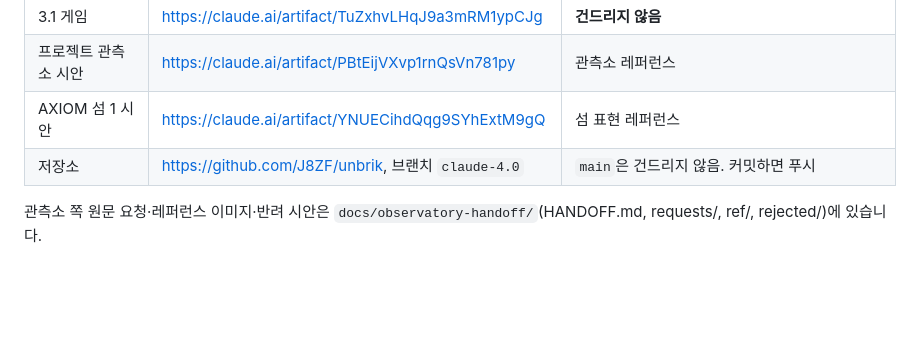
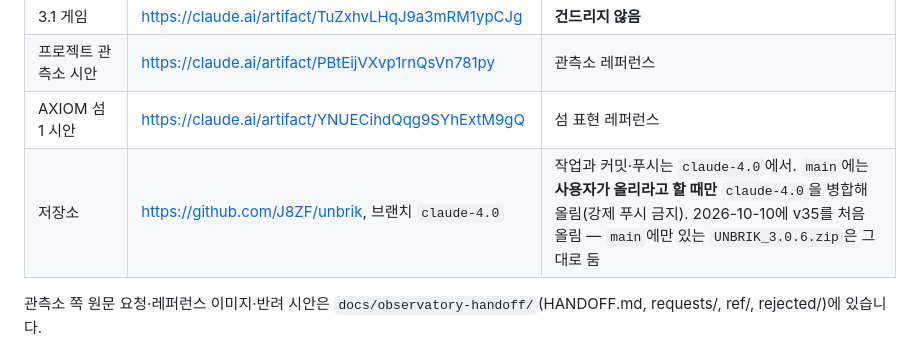
Before and after one commit to J8ZF/unbrik, a Markdown page: CLAUDE.md, the part around the change. Drawn GitHub-style; blank space fills up the shorter version.

Commit message:
인수인계: main에는 사용자가 올리라고 할 때 claude-4.0을 병합해 올림
Co-Authored-By: Claude Fable 5.1 <noreply@anthropic.com>
Claude-Session: https://claude.ai/code/session_0189nVe5e6snGJ4rA9jcerTF

```diff
--- a/CLAUDE.md
+++ b/CLAUDE.md
@@ -11,7 +11,7 @@
 | 3.1 게임 | https://claude.ai/artifact/TuZxhvLHqJ9a3mRM1ypCJg | **건드리지 않음** |
 | 프로젝트 관측소 시안 | https://claude.ai/artifact/PBtEijVXvp1rnQsVn781py | 관측소 레퍼런스 |
 | AXIOM 섬 1 시안 | https://claude.ai/artifact/YNUECihdQqg9SYhExtM9gQ | 섬 표현 레퍼런스 |
-| 저장소 | https://github.com/J8ZF/unbrik, 브랜치 `claude-4.0` | `main`은 건드리지 않음. 커밋하면 푸시 |
+| 저장소 | https://github.com/J8ZF/unbrik, 브랜치 `claude-4.0` | 작업과 커밋·푸시는 `claude-4.0`에서. `main`에는 **사용자가 올리라고 할 때만** `claude-4.0`을 병합해 올림(강제 푸시 금지). 2026-10-10에 v35를 처음 올림 — `main`에만 있는 `UNBRIK_3.0.6.zip`은 그대로 둠 |
 
 관측소 쪽 원문 요청·레퍼런스 이미지·반려 시안은 `docs/observatory-handoff/`(HANDOFF.md, requests/, ref/, rejected/)에 있습니다.
 
```
